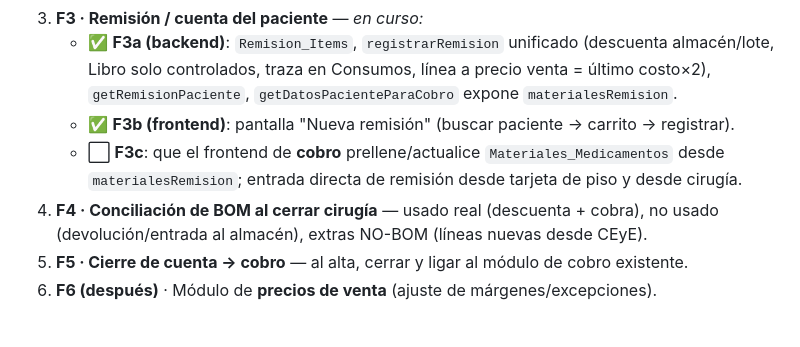
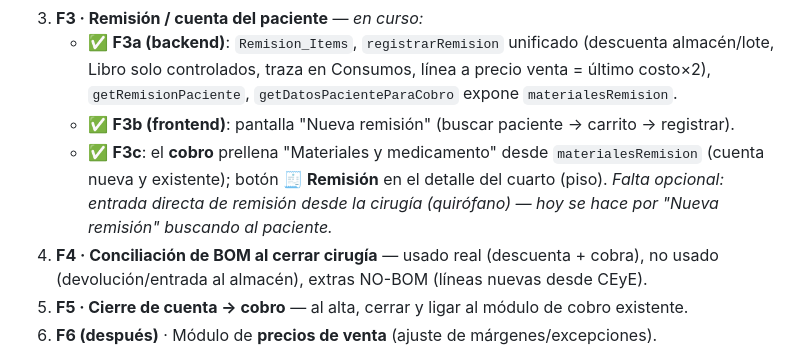
Before and after one commit to CarlosJefferyL/ceb-sistema, a Markdown page: docs/PLAN_INVENTARIOS.md, the part around the change. GitHub-like rendering; blank space fills up the shorter version.

Commit message:
docs: F3c marcado como hecho
Co-Authored-By: Claude Opus 4.8 <noreply@anthropic.com>

```diff
--- a/docs/PLAN_INVENTARIOS.md
+++ b/docs/PLAN_INVENTARIOS.md
@@ -86,7 +86,7 @@ Almacén Gral / CEyE ──(BOM entregado)──► QUIRÓFANO
 3. **F3 · Remisión / cuenta del paciente** — *en curso:*
    - ✅ **F3a (backend)**: `Remision_Items`, `registrarRemision` unificado (descuenta almacén/lote, Libro solo controlados, traza en Consumos, línea a precio venta = último costo×2), `getRemisionPaciente`, `getDatosPacienteParaCobro` expone `materialesRemision`.
    - ✅ **F3b (frontend)**: pantalla "Nueva remisión" (buscar paciente → carrito → registrar).
-   - ⬜ **F3c**: que el frontend de **cobro** prellene/actualice `Materiales_Medicamentos` desde `materialesRemision`; entrada directa de remisión desde tarjeta de piso y desde cirugía.
+   - ✅ **F3c**: el **cobro** prellena "Materiales y medicamento" desde `materialesRemision` (cuenta nueva y existente); botón **🧾 Remisión** en el detalle del cuarto (piso). *Falta opcional: entrada directa de remisión desde la cirugía (quirófano) — hoy se hace por "Nueva remisión" buscando al paciente.*
 4. **F4 · Conciliación de BOM al cerrar cirugía** — usado real (descuenta + cobra), no usado (devolución/entrada al almacén), extras NO-BOM (líneas nuevas desde CEyE).
 5. **F5 · Cierre de cuenta → cobro** — al alta, cerrar y ligar al módulo de cobro existente.
 6. **F6 (después)** · Módulo de **precios de venta** (ajuste de márgenes/excepciones).
```
